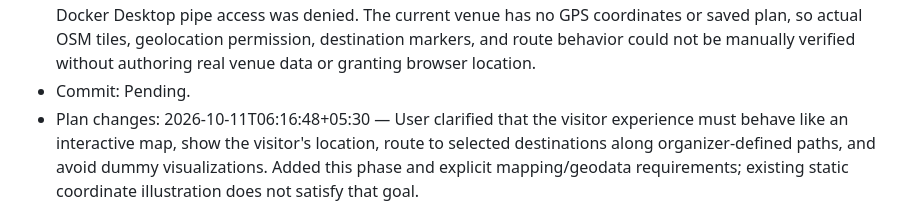
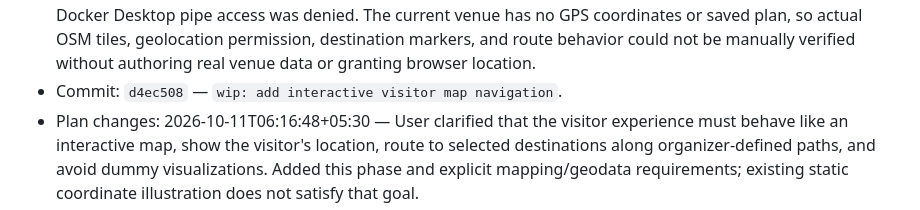
Before and after one commit to ALVINJOHNS/WalkWise, a Markdown page: docs/person-2-visitor/BRIEF.md, the part around the change. GitHub-like rendering.

Commit message:
docs: record visitor navigation checkpoint

```diff
--- a/docs/person-2-visitor/BRIEF.md
+++ b/docs/person-2-visitor/BRIEF.md
@@ -107,7 +107,7 @@ Use the phase loop in [AGENTS.md](../../AGENTS.md) and record results here with
 - Dependencies: P2-VIS-1 through P2-VIS-3; P3-NAV-1/P3-NAV-2 graph contract; P4-INT-3 map-draft API. Requires explicit place-to-node mapping in organizer-authored feature properties.
 - Out of scope: Offline routing, voice guidance, external commercial Google Maps API, automatic routing inference from coordinates, live sync, and QR/publishing.
 - Verification record: 2026-10-11T06:37+05:30 — `node --check` passed for visitor, organizer, and shared page JavaScript; `python -m py_compile` passed for `pages.py` and `serializers.py`; `git diff --check` passed. Opened the visitor route in the app browser and confirmed unpositioned seed places are omitted, the fabricated patterned fallback is gone, and a truthful map-data empty state is shown. Opened overview and organizer routes and confirmed visitor overlay styling does not cover either page; the overview mock illustration, summary tiles, and toast-only buttons are removed and navigation links work. `npm run build:css` could not run because npm is not installed in the shell; Django `manage.py check`/migration checks could not run because Docker Desktop pipe access was denied. The current venue has no GPS coordinates or saved plan, so actual OSM tiles, geolocation permission, destination markers, and route behavior could not be manually verified without authoring real venue data or granting browser location.
-- Commit: Pending.
+- Commit: `d4ec508` — `wip: add interactive visitor map navigation`.
 - Plan changes: 2026-10-11T06:16:48+05:30 — User clarified that the visitor experience must behave like an interactive map, show the visitor's location, route to selected destinations along organizer-defined paths, and avoid dummy visualizations. Added this phase and explicit mapping/geodata requirements; existing static coordinate illustration does not satisfy that goal.
 - Plan changes: 2026-10-11T06:34:00+05:30 — Expanded the visual cleanup to the overview after inspection found a decorative mock map and redundant summary tiles; preserve its real venue list and actions.
 
```
